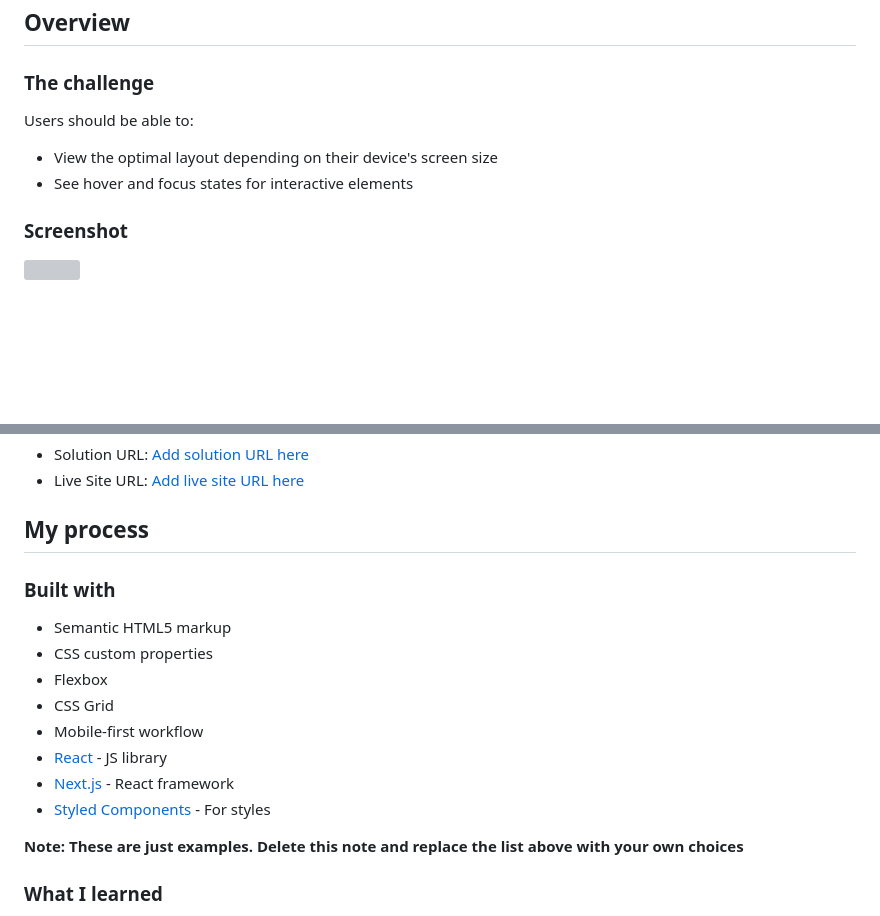
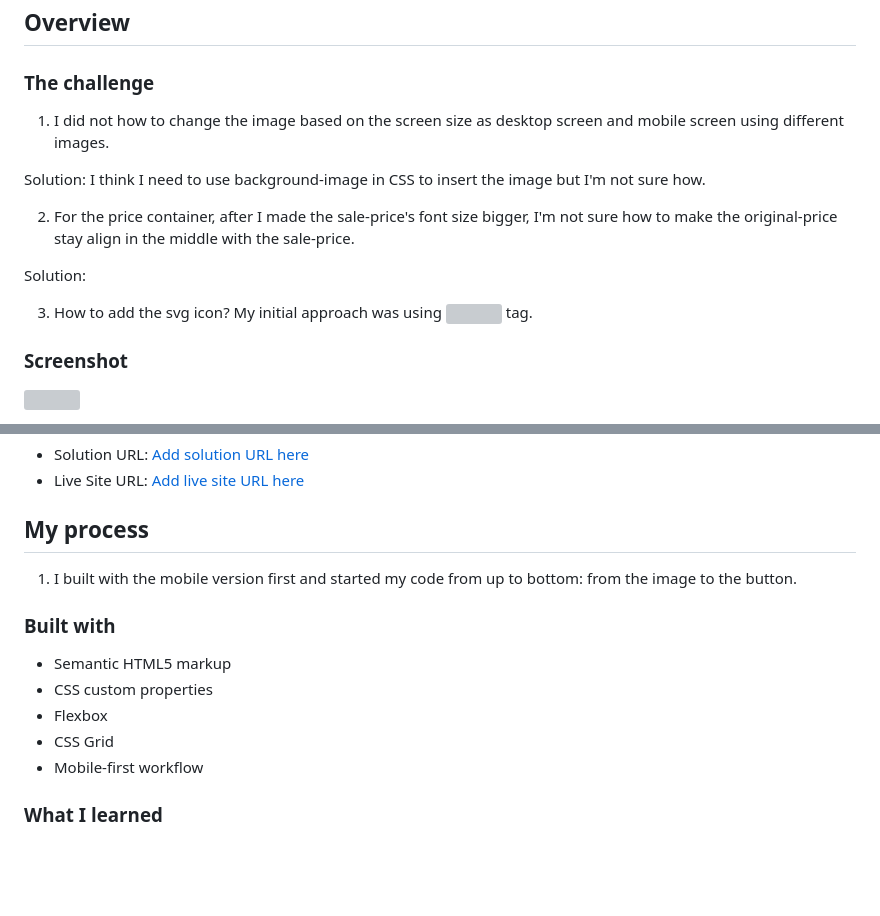
Before and after one commit to AdoraWyne/fM-product-card-component, a Markdown page: README-template.md, 2 parts joined by grey strips. GitHub-like rendering; blank space fills up the shorter version; grey boxes are pictures that could not be loaded.

Commit message:
Added some README markdown

```diff
--- a/README-template.md
+++ b/README-template.md
@@ -21,11 +21,16 @@ This is a solution to the [Product preview card component challenge on Frontend
 ## Overview
 
 ### The challenge
+1. I did not how to change the image based on the screen size as desktop screen and mobile screen using different images.
 
-Users should be able to:
+Solution: I think I need to use background-image in CSS to insert the image but I'm not sure how.
 
-- View the optimal layout depending on their device's screen size
-- See hover and focus states for interactive elements
+2. For the price container, after I made the sale-price's font size bigger, I'm not sure how to make the original-price stay align in the middle with the sale-price.
+
+Solution:
+
+3. How to add the svg icon?
+My initial approach was using <img> tag.
 
 ### Screenshot
 
@@ -45,6 +50,7 @@ Then crop/optimize/edit your image however you like, add it to your project, and
 - Live Site URL: [Add live site URL here](https://your-live-site-url.com)
 
 ## My process
+1. I built with the mobile version first and started my code from up to bottom: from the image to the button.
 
 ### Built with
 
@@ -53,11 +59,6 @@ Then crop/optimize/edit your image however you like, add it to your project, and
 - Flexbox
 - CSS Grid
 - Mobile-first workflow
-- [React](https://reactjs.org/) - JS library
-- [Next.js](https://nextjs.org/) - React framework
-- [Styled Components](https://styled-components.com/) - For styles
-
-**Note: These are just examples. Delete this note and replace the list above with your own choices**
 
 ### What I learned
 
```
